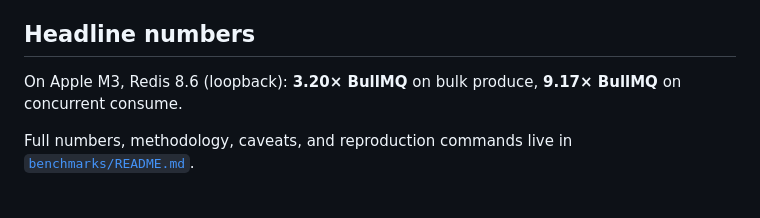
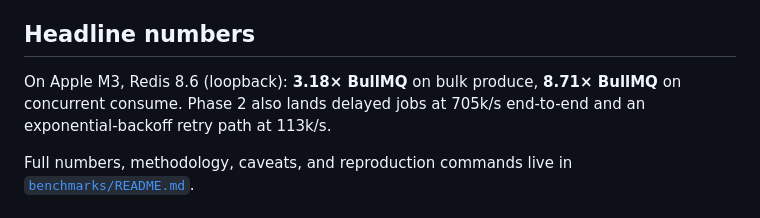
Before and after one commit to jotarios/chasquimq, a Markdown page: README.md, the part around the change. Rendered like a GitHub page.

```diff
--- a/README.md
+++ b/README.md
@@ -10,7 +10,7 @@ Named after the *chasquis* — the relay runners of the Inca road system who car
 
 ## Headline numbers
 
-On Apple M3, Redis 8.6 (loopback): **3.20× BullMQ** on bulk produce, **9.17× BullMQ** on concurrent consume.
+On Apple M3, Redis 8.6 (loopback): **3.18× BullMQ** on bulk produce, **8.71× BullMQ** on concurrent consume. Phase 2 also lands delayed jobs at 705k/s end-to-end and an exponential-backoff retry path at 113k/s.
 
 Full numbers, methodology, caveats, and reproduction commands live in [`benchmarks/README.md`](benchmarks/).
 
```
Also changed, not shown: benchmarks/README.md (+14 -8 lines), benchmarks/chasquimq-phase2-final.md (added, +141 -0 lines).
